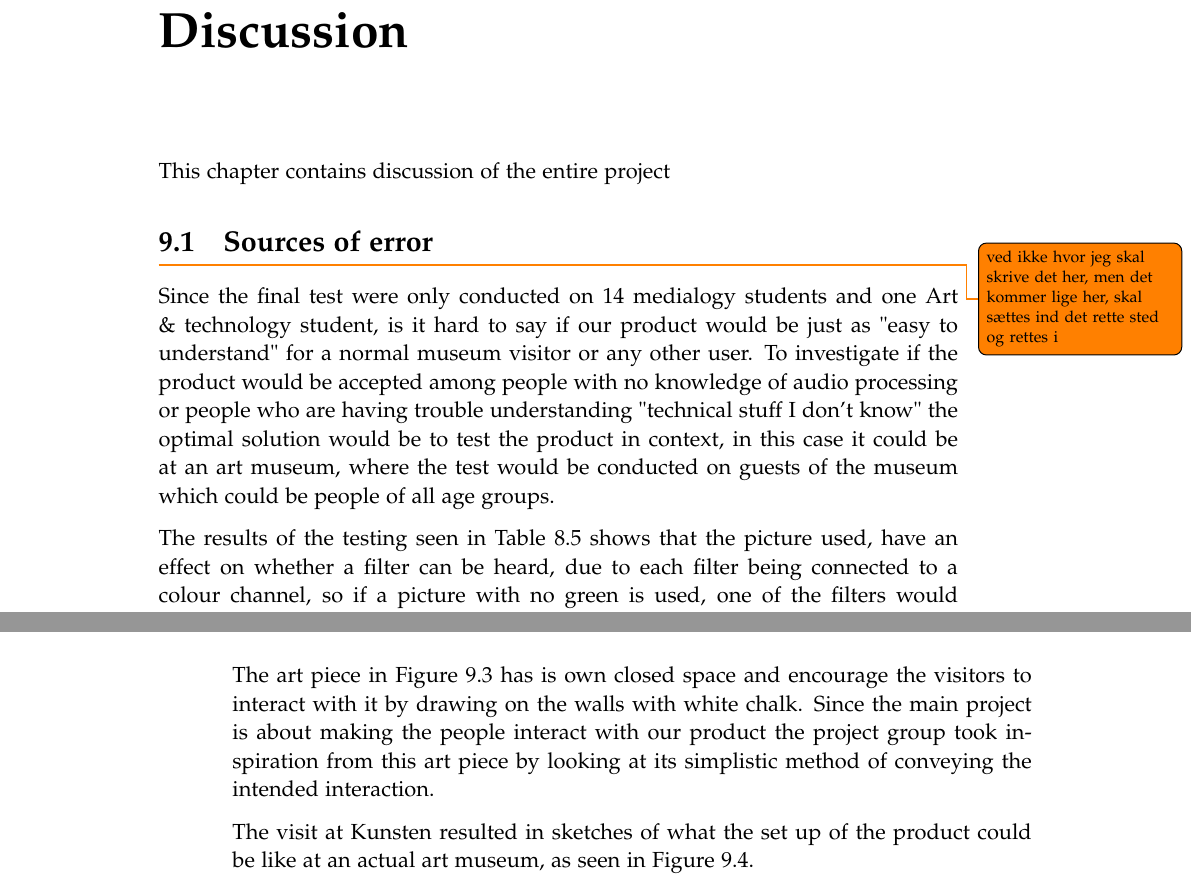
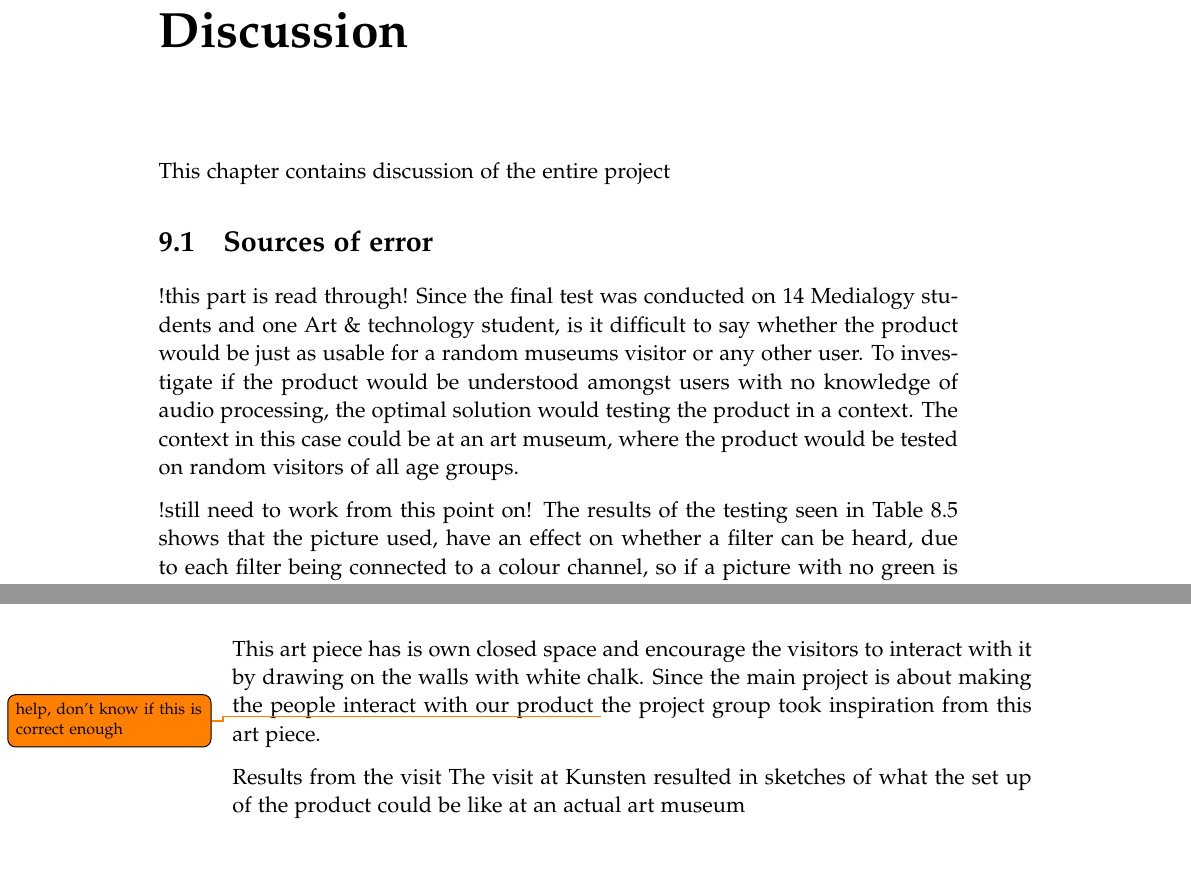
Before and after one commit to kaas-/MightyMuffins-Report, a LaTeX thesis (master.tex, which reads sections/discussion.tex): two parts of pages 61 and 62 of 71, joined at a grey line, cut so that both start at the same text, the shorter picture padded with empty space. Compiled offline with pdfLaTeX.

Commit message:
første del discussion rettet. resten mangler

```diff
--- a/sections/discussion.tex
+++ b/sections/discussion.tex
@@ -3,8 +3,9 @@
 This chapter contains discussion of the entire project
 
 \section{Sources of error}
+!this part is read through!
+Since the final test was conducted on 14 Medialogy students and one Art \& technology student, is it difficult to say whether the product would be just as usable for a random museums visitor or any other user. To investigate if the product would be understood amongst users with no knowledge of audio processing, the optimal solution would testing the product in a context. The context in this case could be at an art museum, where the product would be tested on random visitors of all age groups.
 
-\todo{ ved ikke hvor jeg skal skrive det her, men det kommer lige her, skal sættes ind det rette sted og rettes i}
- Since the final test were only conducted on 14 medialogy students and one Art \& technology student, is it hard to say if our product would be just as "easy to understand" for a normal museum visitor or any other user. To investigate if the product would be accepted among people with no knowledge of audio processing or people who are having trouble understanding "technical stuff I don't know" the optimal solution would be to test the product in context, in this case it could be at an art museum, where the test would be conducted on guests of the museum which could be people of all age groups.
+!still need to work from this point on!
+The results of the testing seen in Table \ref{tab:twoimagedifference} shows that the picture used, have an effect on whether a filter can be heard, due to each filter being connected to a colour channel, so if a picture with no green is used, one of the filters would be useless, due to it never getting any values. This would mean that if different pictures were used, where there was an equal amount of RGB were used, it could help the users ability to clearly hear the filters being applied.
 
-  The results of the testing seen in Table \ref{tab:twoimagedifference} shows that the picture used, have an effect on whether a filter can be heard, due to each filter being connected to a colour channel, so if a picture with no green is used, one of the filters would be useless, due to it never getting any values. This would mean that if different pictures were used, where there was an equal amount of RGB were used, it could help the users ability to clearly hear the filters being applied.
@@ -40,9 +40,10 @@ The art piece in Figure \ref{Fig:aftryk} has its own isolated wall with no shari
 \includegraphics[width=1\textwidth]{chalk}
 \caption{\label{Fig:chalk} Picture taken from Kunsten.}
 \end{figure}
-The art piece in Figure \ref{Fig:chalk} has is own closed space and encourage the visitors to interact with it by drawing on the walls with white chalk. Since the main project is about making the people interact with our product the project group took inspiration from this art piece by looking at its simplistic method of conveying the intended interaction.
+This art piece has is own closed space and encourage the visitors to interact with it by drawing on the walls with white chalk. Since the main project is about making the people interact with our product \todo{help, don't know if this is correct enough} the project group took inspiration from this art piece.
 
-The visit at Kunsten resulted in sketches of what the set up of the product could be like at an actual art museum, as seen in Figure \ref{Fig:productsetupsketch}.
+Results from the visit
+The visit at Kunsten resulted in sketches of what the set up of the product could be like at an actual art museum
 
  \begin{figure}[!h]
 \centering
```
Also changed, not shown: sections/discussion.tex (13 more changed lines).
